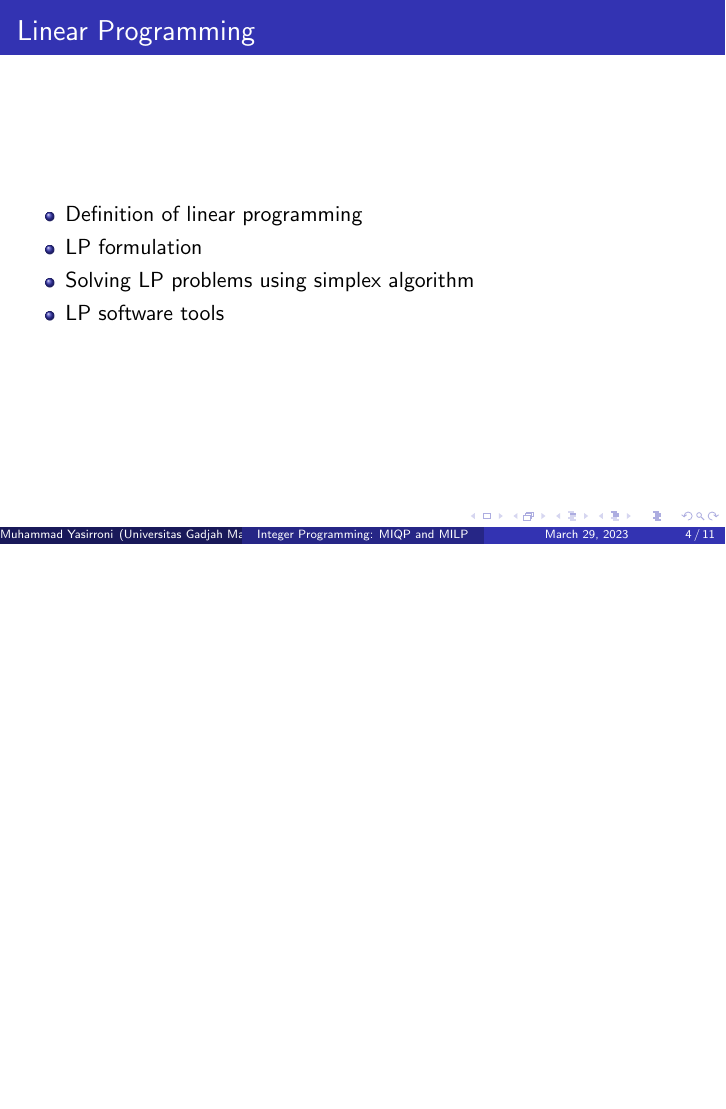
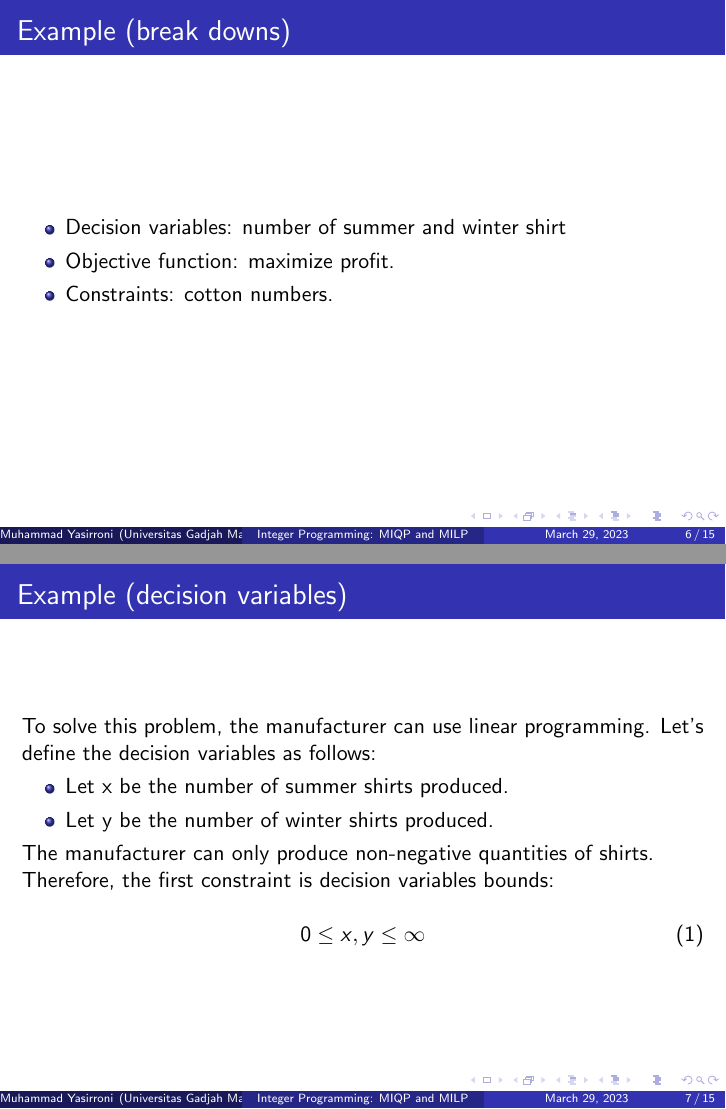
Before and after one commit to yasirroni/linear_programming_lecture, LaTeX slides (tex/optimization.tex): page 4 of 11 before the commit and pages 6 and 7 of 15 after it, the two joined at a grey line, the shorter picture padded with empty space. Compiled offline with pdfLaTeX.

Commit message:
finish up to example

```diff
--- a/tex/optimization.tex
+++ b/tex/optimization.tex
@@ -40,10 +54,28 @@
     The manufacturer wants to maximize their profit from selling the summer and winter shirts, while using no more than the available cotton. How many summer and winter shirts should they produce to achieve this goal?
 \end{frame}
 
-\begin{frame}{Linear Programming}
+\begin{frame}{Example (break downs)}
+
     \begin{itemize}
-    \item Definition of linear programming
-    \item LP formulation
-    \item Solving LP problems using simplex algorithm
-    \item LP software tools
+        \item Decision variables: number of summer and winter shirt
+        \item Objective function: maximize profit.
+        \item Constraints: cotton numbers.
     \end{itemize}
+
+\end{frame}
+
+\begin{frame}{Example (decision variables)}
+
+    To solve this problem, the manufacturer can use linear programming. Let's define the decision variables as follows:
+    \begin{itemize}
+        \item Let x be the number of summer shirts produced.
+        \item Let y be the number of winter shirts produced.
+    \end{itemize}
+
+    The manufacturer can only produce non-negative quantities of shirts. Therefore, the first constraint is decision variables bounds:
+
+    \begin{equation}
+        0 \leq x, y \leq \infty
+    \end{equation}
+
+\end{frame}
```
Also changed, not shown: tex/optimization.pdf, tex/optimization.tex (35 more changed lines). Lines whose indentation alone changed are shown as unchanged.
